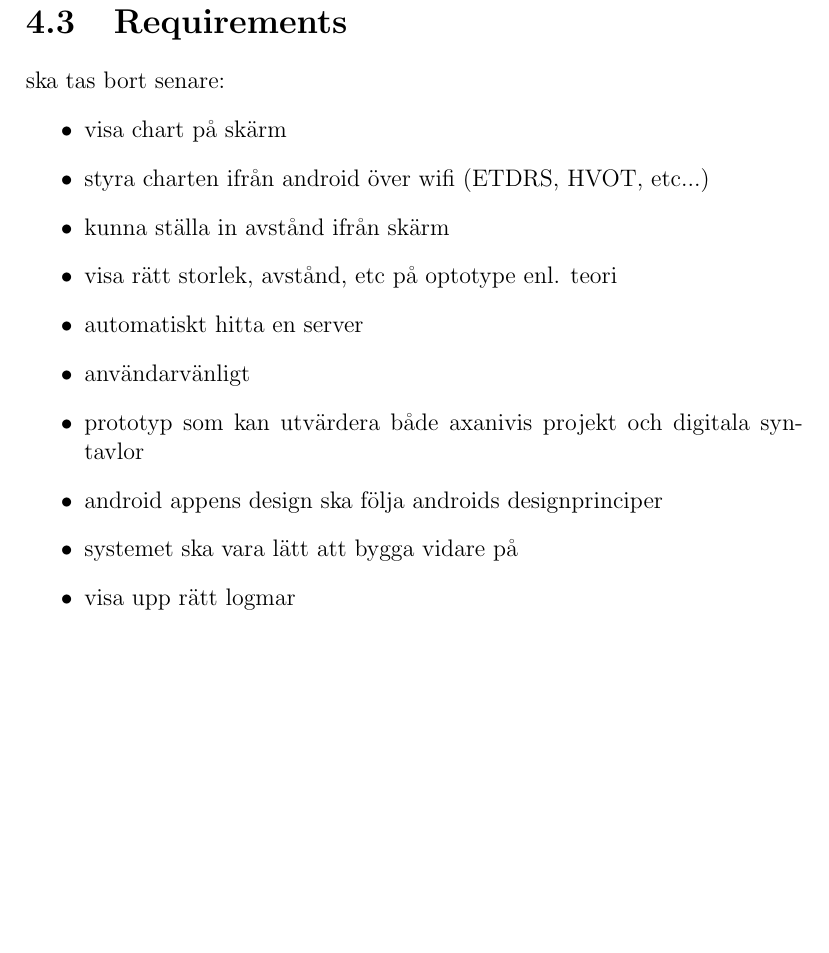
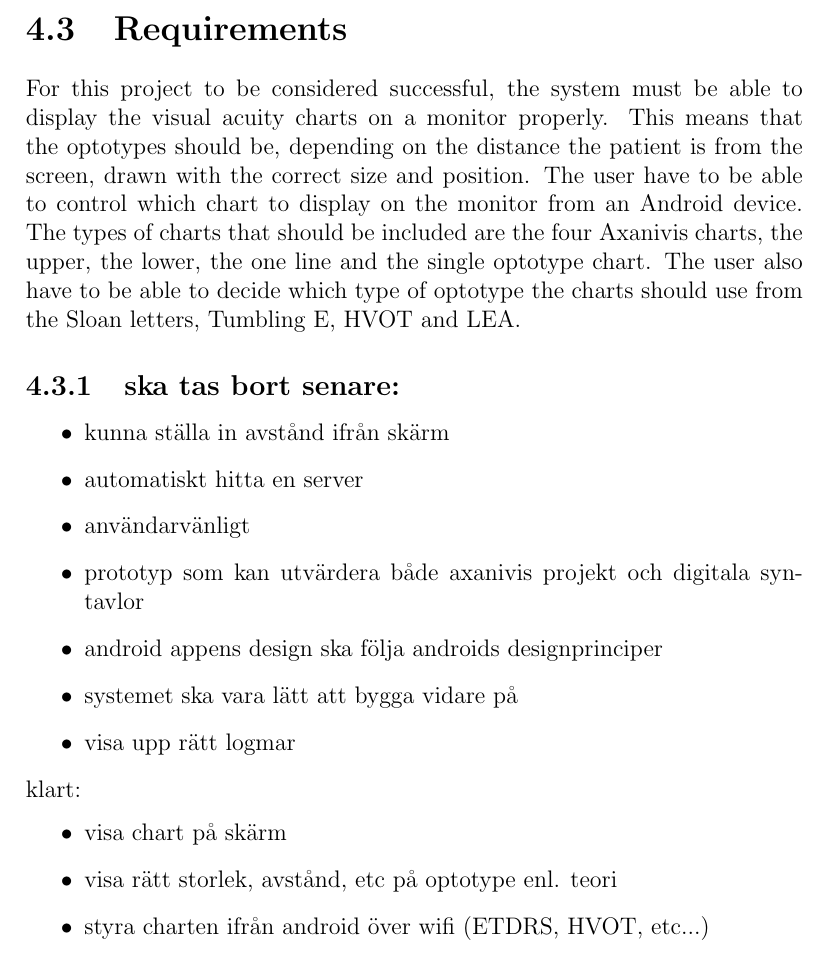
Before and after one commit to xscanpix/ProjectOftalmiatrik, a LaTeX thesis (Project/Report/report_draft.tex): part of page 23 of 27, cut so that both start at the same text, the shorter picture padded with empty space. Compiled offline with pdfLaTeX.

Commit message:
Added some delimitations and requirements

```diff
--- a/Project/Report/report_draft.tex
+++ b/Project/Report/report_draft.tex
@@ -438,18 +444,23 @@ möjliga saker att göra om tid finns
 
 
 \section{Requirements}
-ska tas bort senare:
+For this project to be considered successful, the system must be able to display the visual acuity charts on a monitor properly. This means that the optotypes should be, depending on the distance the patient is from the screen, drawn with the correct size and position. The user have to be able to control which chart to display on the monitor from an Android device. The types of charts that should be included are the four Axanivis charts, the upper, the lower, the one line and the single optotype chart. The user also have to be able to decide which type of optotype the charts should use from the Sloan letters, Tumbling E, HVOT and LEA.
+
+\subsection{ska tas bort senare:}
 \begin{itemize}
-\item visa chart på skärm
-\item styra charten ifrån android över wifi (ETDRS, HVOT, etc...)
 \item kunna ställa in avstånd ifrån skärm
-\item visa rätt storlek, avstånd, etc på optotype enl. teori
 \item automatiskt hitta en server
 \item användarvänligt
 \item prototyp som kan utvärdera både axanivis projekt och digitala syntavlor
 \item android appens design ska följa androids designprinciper
 \item systemet ska vara lätt att bygga vidare på
 \item visa upp rätt logmar
+\end{itemize}
+klart:
+\begin{itemize}
+\item visa chart på skärm
+\item visa rätt storlek, avstånd, etc på optotype enl. teori
+\item styra charten ifrån android över wifi (ETDRS, HVOT, etc...)
 \end{itemize}
 
 \section{Evaluation}
```
Also changed, not shown: Project/Report/report_draft.tex (10 more changed lines).
